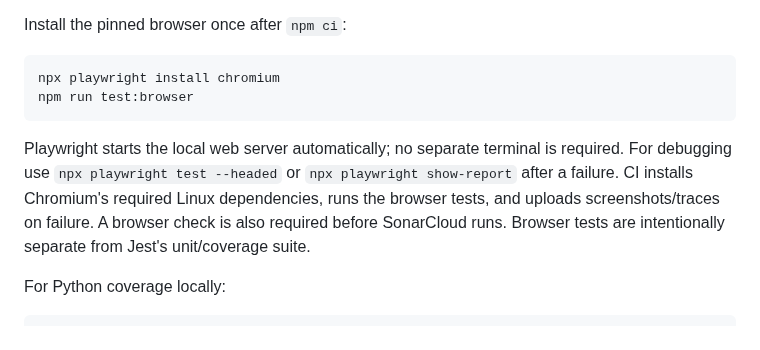
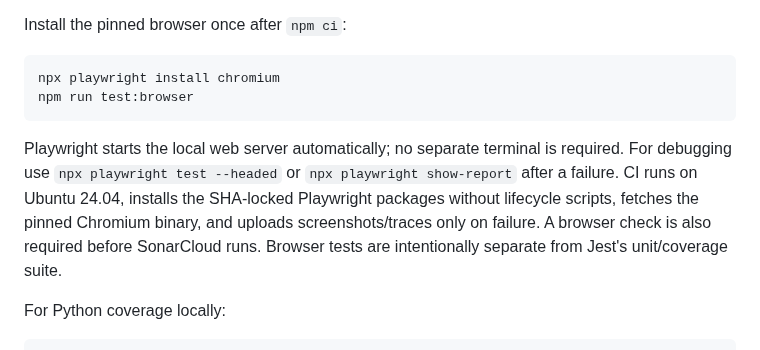
Before and after one commit to msaperst/cwkc-v2, a Markdown page: README.md, the part around the change. Drawn GitHub-style.

Commit message:
docs: reflect isolated browser CI install and pinned Ubuntu runner

```diff
--- a/README.md
+++ b/README.md
@@ -83,7 +83,7 @@ npx playwright install chromium
 npm run test:browser
 ~~~
 
-Playwright starts the local web server automatically; no separate terminal is required. For debugging use `npx playwright test --headed` or `npx playwright show-report` after a failure. CI installs Chromium's required Linux dependencies, runs the browser tests, and uploads screenshots/traces on failure. A browser check is also required before SonarCloud runs. Browser tests are intentionally separate from Jest's unit/coverage suite.
+Playwright starts the local web server automatically; no separate terminal is required. For debugging use `npx playwright test --headed` or `npx playwright show-report` after a failure. CI runs on Ubuntu 24.04, installs the SHA-locked Playwright packages without lifecycle scripts, fetches the pinned Chromium binary, and uploads screenshots/traces only on failure. A browser check is also required before SonarCloud runs. Browser tests are intentionally separate from Jest's unit/coverage suite.
 
 For Python coverage locally:
 
```
